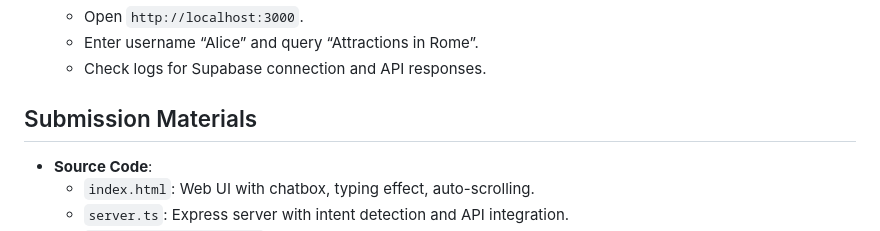
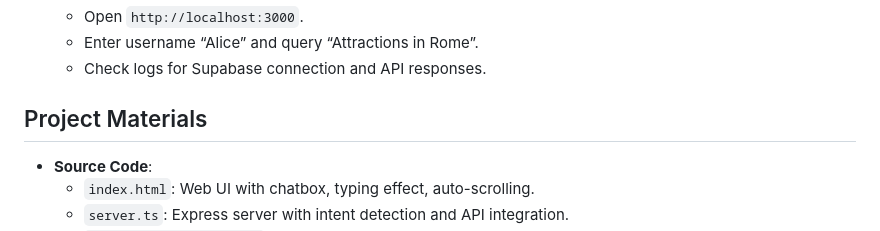
Before and after one commit to Yahel-G/travel-assistant, a Markdown page: README.md, the part around the change. Drawn GitHub-style.

Commit message:
Updated Reademe

```diff
--- a/README.md
+++ b/README.md
@@ -132,7 +132,7 @@ Replace placeholders with your credentials.
    - Enter username “Alice” and query “Attractions in Rome”.
    - Check logs for Supabase connection and API responses.
 
-## Submission Materials
+## Project Materials
 
 - **Source Code**:
   - `index.html`: Web UI with chatbox, typing effect, auto-scrolling.
```
